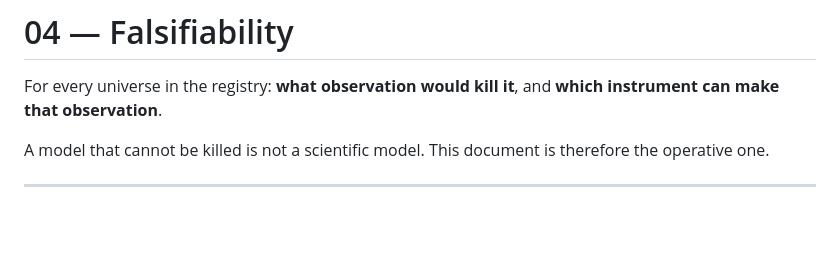
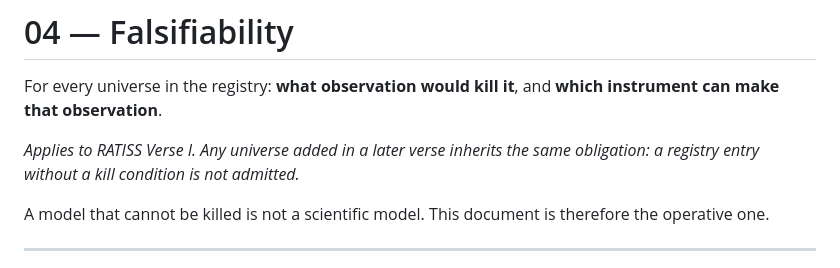
Before and after one commit to jonathansearch/RATISS-VERSE-I, a Markdown page: docs/04_FALSIFIABILITY.md, the part around the change. Drawn GitHub-style; blank space fills up the shorter version.

```diff
--- a/docs/04_FALSIFIABILITY.md
+++ b/docs/04_FALSIFIABILITY.md
@@ -2,6 +2,9 @@
 
 For every universe in the registry: **what observation would kill it**, and
 **which instrument can make that observation**.
+
+*Applies to RATISS Verse I. Any universe added in a later verse inherits the
+same obligation: a registry entry without a kill condition is not admitted.*
 
 A model that cannot be killed is not a scientific model. This document is
 therefore the operative one.
```
Also changed, not shown: README.md (+18 -3 lines), logo/CREDITS.md (added, +20 -0 lines), results/README.md (+6 -0 lines), logo/ratiss-labs-mark.png (added), logo/ratiss-logo.png (deleted), 7 other files.
